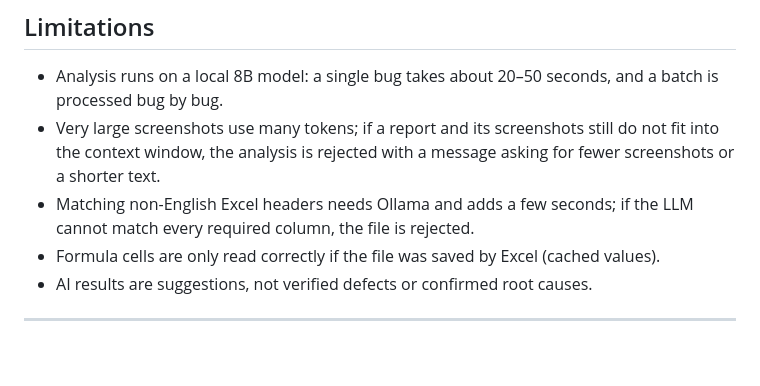
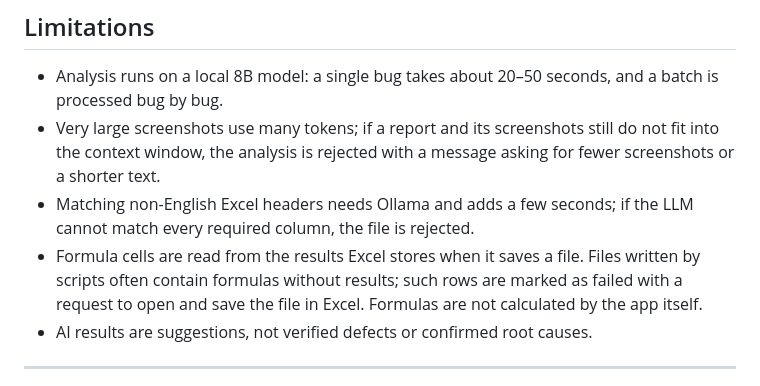
Before and after one commit to berkantepli/ai-bug-analyzer, a Markdown page: README.md, the part around the change. Drawn GitHub-style; blank space fills up the shorter version.

Commit message:
Document how Excel formula cells are read in README
Co-Authored-By: Claude Opus 5.5 <noreply@anthropic.com>

```diff
--- a/README.md
+++ b/README.md
@@ -213,7 +213,7 @@ The app is built to run **locally for a single user**:
 - Analysis runs on a local 8B model: a single bug takes about 20–50 seconds, and a batch is processed bug by bug.
 - Very large screenshots use many tokens; if a report and its screenshots still do not fit into the context window, the analysis is rejected with a message asking for fewer screenshots or a shorter text.
 - Matching non-English Excel headers needs Ollama and adds a few seconds; if the LLM cannot match every required column, the file is rejected.
-- Formula cells are only read correctly if the file was saved by Excel (cached values).
+- Formula cells are read from the results Excel stores when it saves a file. Files written by scripts often contain formulas without results; such rows are marked as failed with a request to open and save the file in Excel. Formulas are not calculated by the app itself.
 - AI results are suggestions, not verified defects or confirmed root causes.
 
 ---
```
